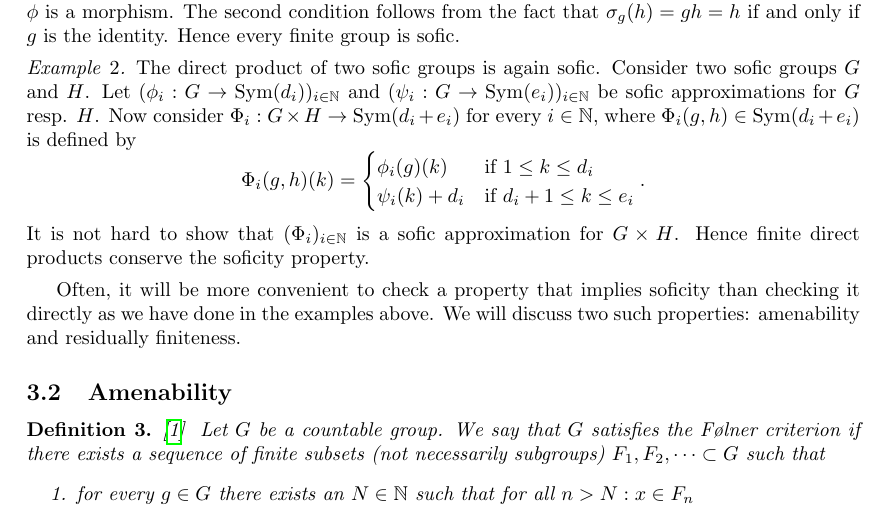
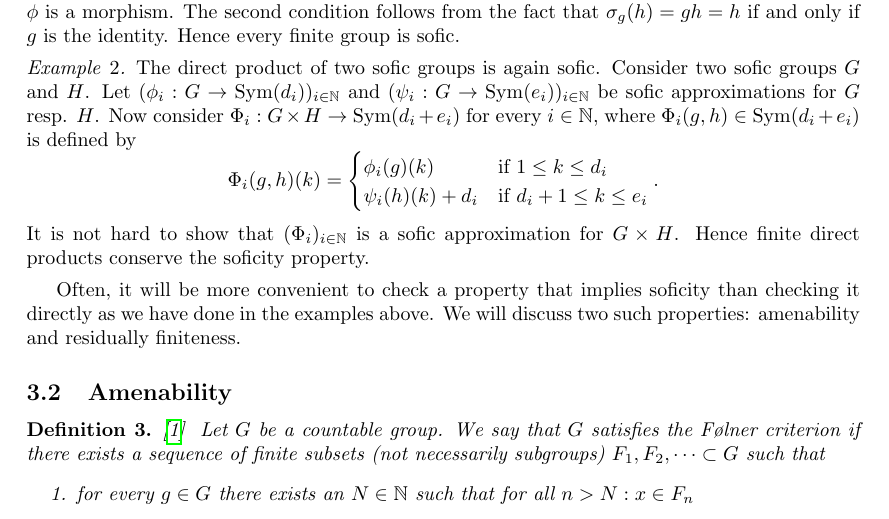
Before and after one commit to MichaelMaex/Eindproject-1, a LaTeX document (Verslag/verslag.tex): part of page 3 of 10, cut so that both start at the same text. Compiled offline with pdfLaTeX.

Commit message:
Fixed small error

```diff
--- a/Verslag/verslag.tex
+++ b/Verslag/verslag.tex
@@ -118,7 +118,7 @@ To put it shortly, Kaplansky's conjecture states that for all elements in the gr
         The direct product of two sofic groups is again sofic. Consider two sofic groups $G$ and $H$. Let $(\phi_i: G \to \sym(d_i))_{i \in \N}$ and $(\psi_i: G \to \sym(e_i))_{i \in \N}$ be sofic approximations for $G$ resp. $H$. Now consider $\Phi_i : G \times H \to \sym(d_i+e_i)$ for every $i \in \N$, where $\Phi_i(g, h) \in \sym(d_i+e_i)$ is defined by
         \[
             \Phi_i(g,h)(k) = \begin{cases} \phi_i(g)(k) & \text{if } 1 \leq k \leq d_i \\
-            \psi_i(k)+d_i & \text{if } d_i + 1 \leq k \leq e_i
+            \psi_i(h)(k)+d_i & \text{if } d_i + 1 \leq k \leq e_i
             \end{cases}.
         \]
         It is not hard to show that $(\Phi_i)_{i \in \N}$ is a sofic approximation for $G \times H$. % Write out proof
```
